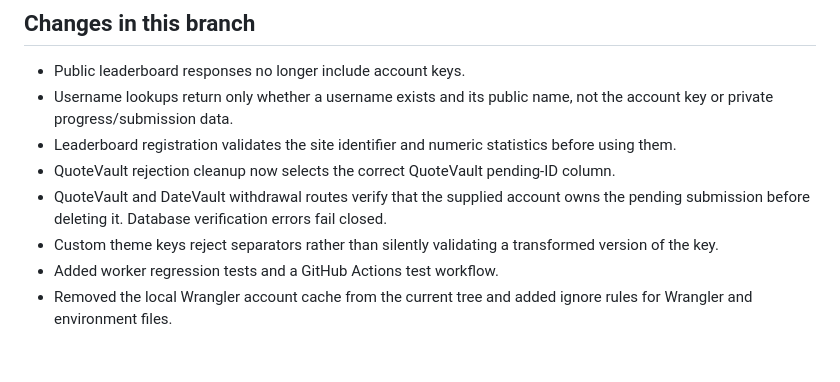
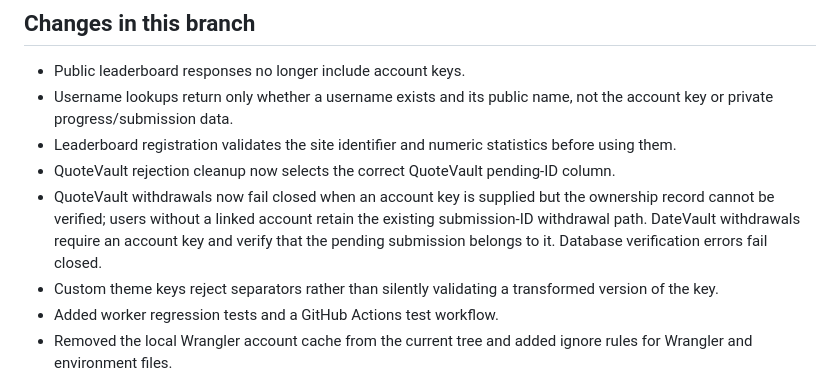
Before and after one commit to Blagos1195/GcseVault, a Markdown page: AUDIT.md, the part around the change. Drawn GitHub-style; blank space fills up the shorter version.

Commit message:
docs: clarify pending withdrawal ownership rules

```diff
--- a/AUDIT.md
+++ b/AUDIT.md
@@ -20,7 +20,7 @@ This split is not automatically a design flaw. D1 is suited to structured accoun
 - Username lookups return only whether a username exists and its public name, not the account key or private progress/submission data.
 - Leaderboard registration validates the site identifier and numeric statistics before using them.
 - QuoteVault rejection cleanup now selects the correct QuoteVault pending-ID column.
-- QuoteVault and DateVault withdrawal routes verify that the supplied account owns the pending submission before deleting it. Database verification errors fail closed.
+- QuoteVault withdrawals now fail closed when an account key is supplied but the ownership record cannot be verified; users without a linked account retain the existing submission-ID withdrawal path. DateVault withdrawals require an account key and verify that the pending submission belongs to it. Database verification errors fail closed.
 - Custom theme keys reject separators rather than silently validating a transformed version of the key.
 - Added worker regression tests and a GitHub Actions test workflow.
 - Removed the local Wrangler account cache from the current tree and added ignore rules for Wrangler and environment files.
```
